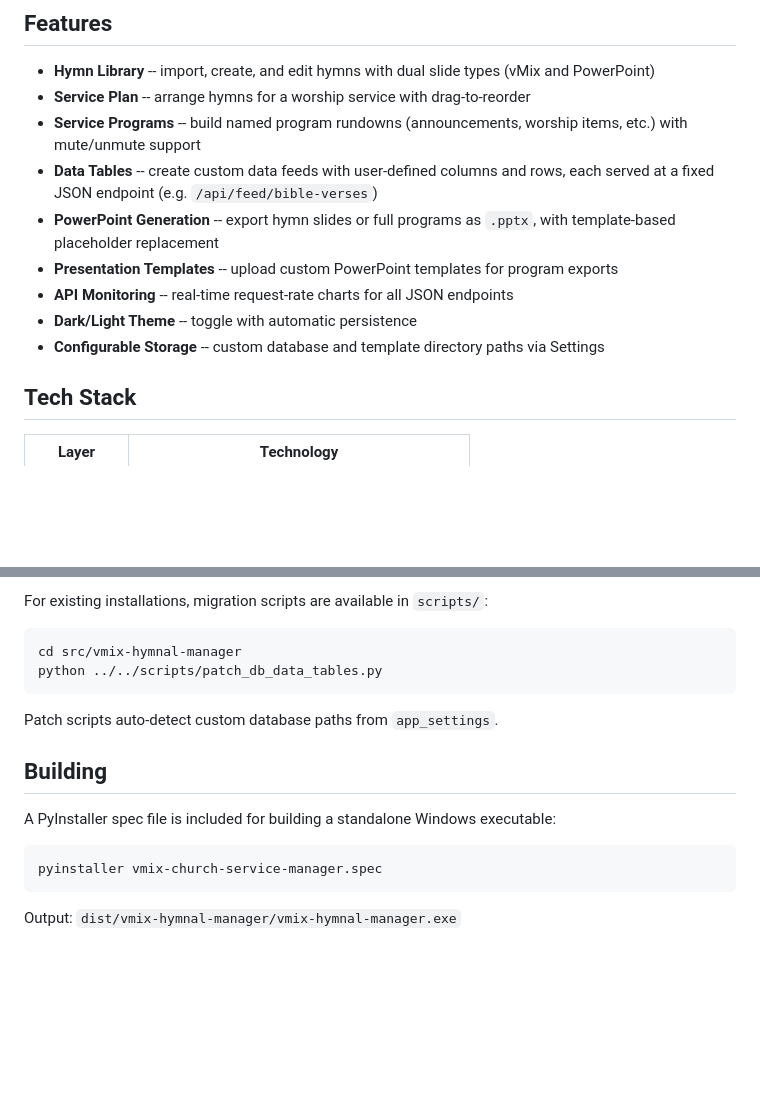
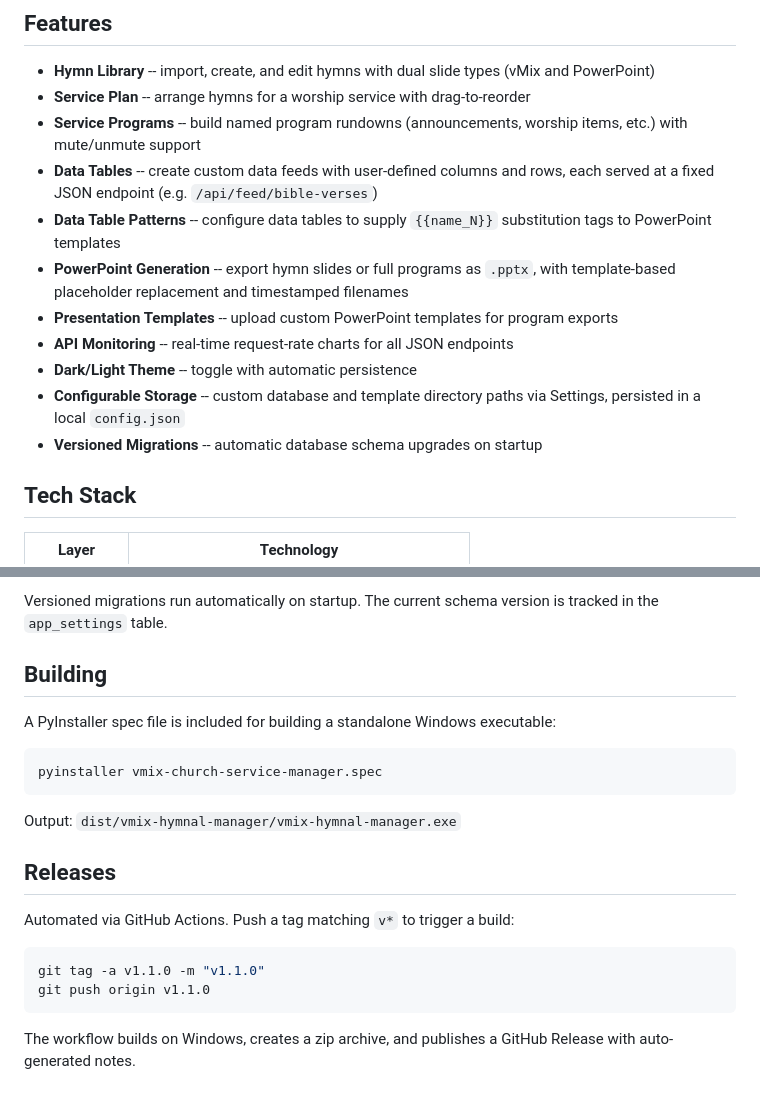
Before and after one commit to rykovv/selah, a Markdown page: README.md, 2 parts joined by grey strips. GitHub-like rendering; blank space fills up the shorter version.

````diff
--- a/README.md
+++ b/README.md
@@ -10,11 +10,13 @@ Built with FastAPI and HTMX for a responsive, single-page-like experience withou
 - **Service Plan** -- arrange hymns for a worship service with drag-to-reorder
 - **Service Programs** -- build named program rundowns (announcements, worship items, etc.) with mute/unmute support
 - **Data Tables** -- create custom data feeds with user-defined columns and rows, each served at a fixed JSON endpoint (e.g. `/api/feed/bible-verses`)
-- **PowerPoint Generation** -- export hymn slides or full programs as `.pptx`, with template-based placeholder replacement
+- **Data Table Patterns** -- configure data tables to supply `{{name_N}}` substitution tags to PowerPoint templates
+- **PowerPoint Generation** -- export hymn slides or full programs as `.pptx`, with template-based placeholder replacement and timestamped filenames
 - **Presentation Templates** -- upload custom PowerPoint templates for program exports
 - **API Monitoring** -- real-time request-rate charts for all JSON endpoints
 - **Dark/Light Theme** -- toggle with automatic persistence
-- **Configurable Storage** -- custom database and template directory paths via Settings
+- **Configurable Storage** -- custom database and template directory paths via Settings, persisted in a local `config.json`
+- **Versioned Migrations** -- automatic database schema upgrades on startup
 
 ## Tech Stack
 
@@ -112,12 +128,5 @@ SQLite with 9 tables, auto-created on first run. The schema is defined in `datab
 
-For existing installations, migration scripts are available in `scripts/`:
-
-```bash
-cd src/vmix-hymnal-manager
-python ../../scripts/patch_db_data_tables.py
-```
-
-Patch scripts auto-detect custom database paths from `app_settings`.
+Versioned migrations run automatically on startup. The current schema version is tracked in the `app_settings` table.
 
 ## Building
 
@@ -128,3 +137,14 @@ pyinstaller vmix-church-service-manager.spec
 ```
 
 Output: `dist/vmix-hymnal-manager/vmix-hymnal-manager.exe`
+
+## Releases
+
+Automated via GitHub Actions. Push a tag matching `v*` to trigger a build:
+
+```bash
+git tag -a v1.1.0 -m "v1.1.0"
+git push origin v1.1.0
+```
+
+The workflow builds on Windows, creates a zip archive, and publishes a GitHub Release with auto-generated notes.
````
Also changed, not shown: other parts of README.md (+22 -8 lines).
